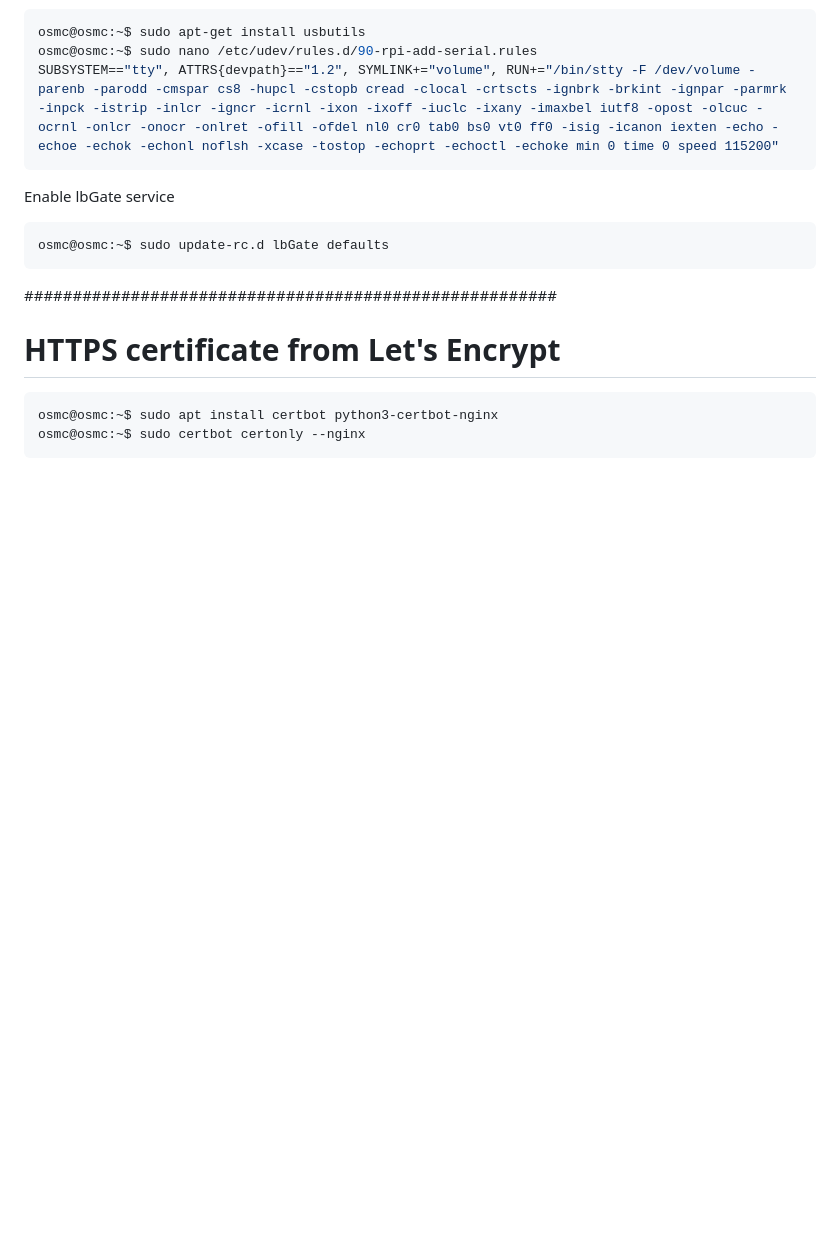
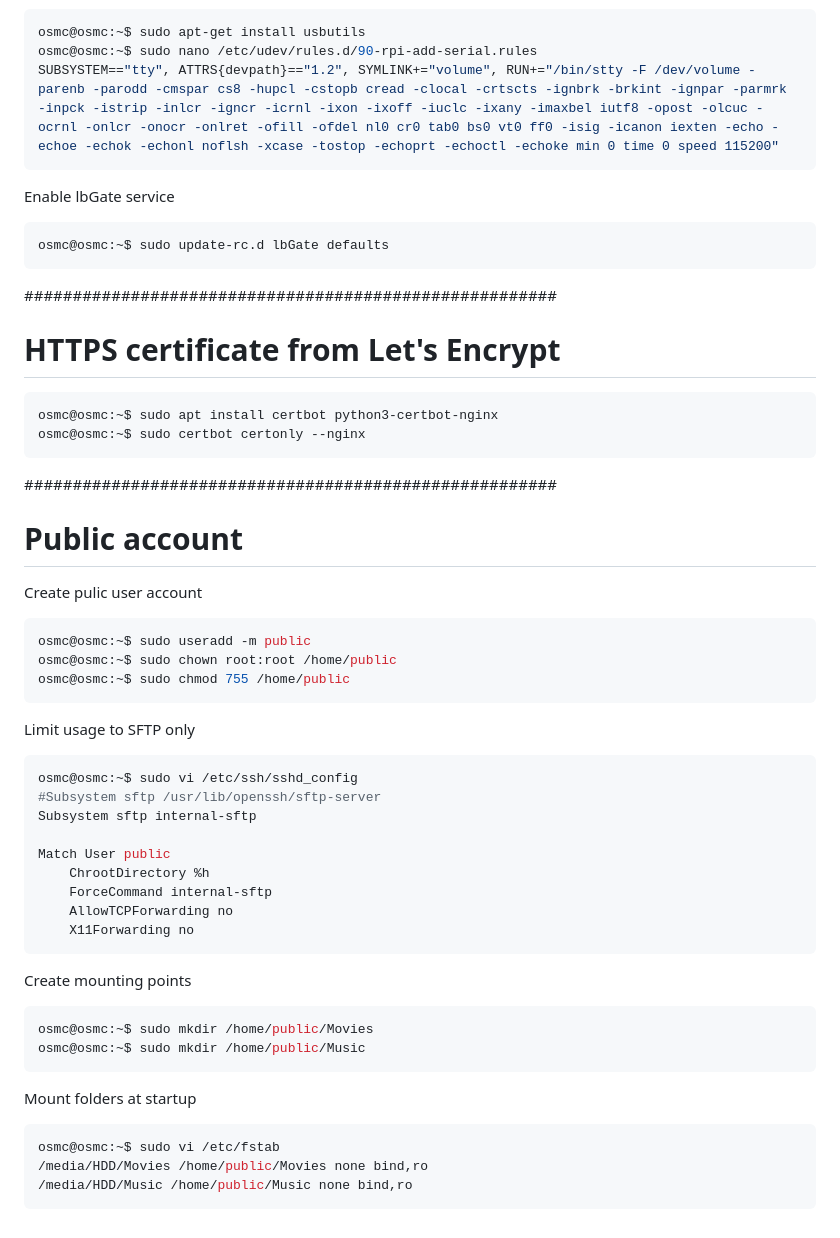
Before and after one commit to lebomb44/osmc, a Markdown page: README.md, the part around the change. GitHub-like rendering; blank space fills up the shorter version.

Commit message:
Add public account for SFTP

````diff
--- a/README.md
+++ b/README.md
@@ -530,3 +530,35 @@ osmc@osmc:~$ sudo update-rc.d lbGate defaults
 osmc@osmc:~$ sudo apt install certbot python3-certbot-nginx
 osmc@osmc:~$ sudo certbot certonly --nginx
 ```
+
+#######################################################
+# Public account
+Create pulic user account
+```shell
+osmc@osmc:~$ sudo useradd -m public
+osmc@osmc:~$ sudo chown root:root /home/public
+osmc@osmc:~$ sudo chmod 755 /home/public
+```
+Limit usage to SFTP only
+```shell
+osmc@osmc:~$ sudo vi /etc/ssh/sshd_config
+#Subsystem sftp /usr/lib/openssh/sftp-server
+Subsystem sftp internal-sftp
+
+Match User public
+    ChrootDirectory %h
+    ForceCommand internal-sftp
+    AllowTCPForwarding no
+    X11Forwarding no
+```
+Create mounting points
+```shell
+osmc@osmc:~$ sudo mkdir /home/public/Movies
+osmc@osmc:~$ sudo mkdir /home/public/Music
+```
+Mount folders at startup
+```shell
+osmc@osmc:~$ sudo vi /etc/fstab
+/media/HDD/Movies /home/public/Movies none bind,ro
+/media/HDD/Music /home/public/Music none bind,ro
+```
````
